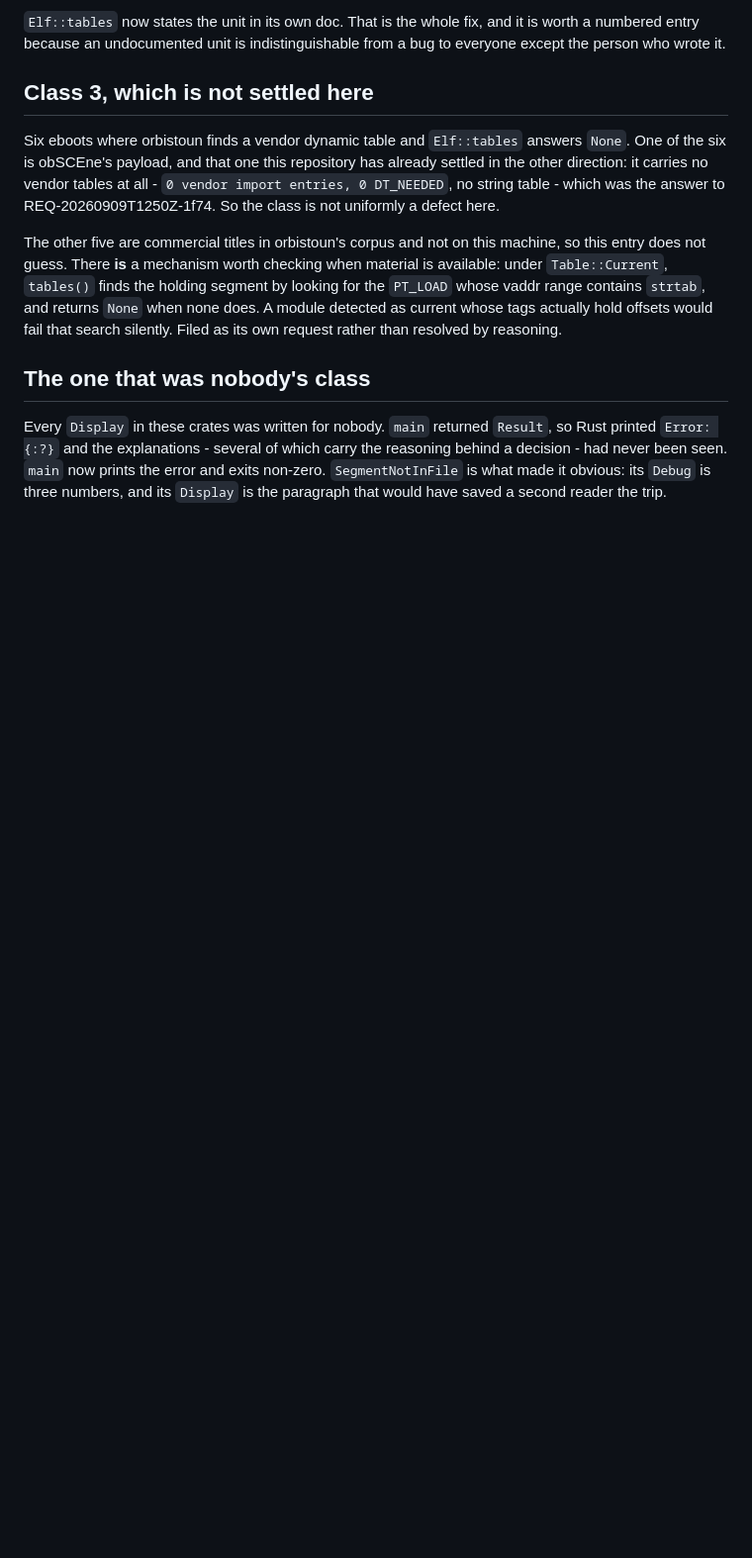
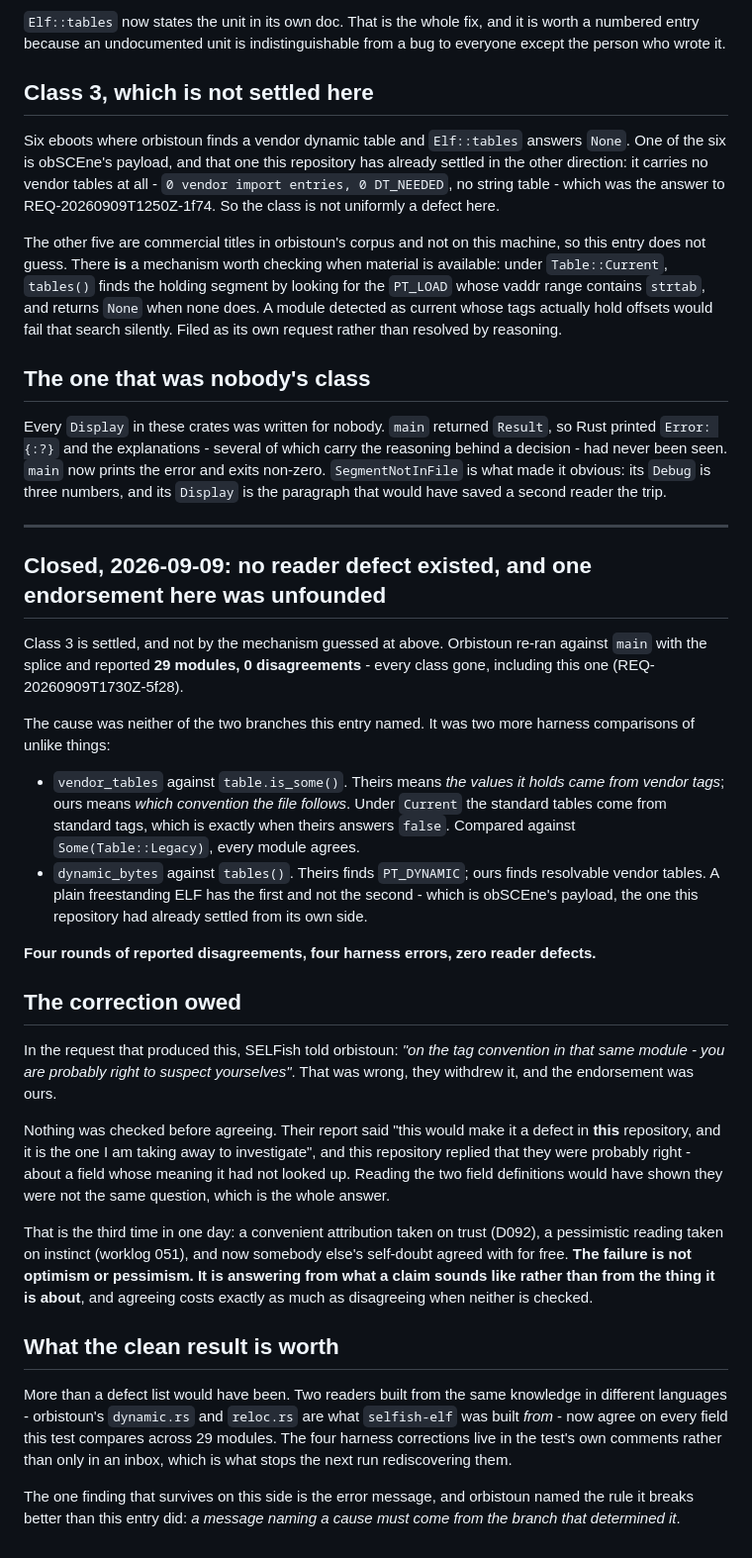
Before and after one commit to project-oops/SELFish, a Markdown page: docs/decisions/D095-a-second-reader-found-three-and-one.md, the part around the change. Shown at 99% size. Rendered like a GitHub page; blank space fills up the shorter version.

```diff
--- a/docs/decisions/D095-a-second-reader-found-three-and-one.md
+++ b/docs/decisions/D095-a-second-reader-found-three-and-one.md
@@ -68,3 +68,53 @@ Every `Display` in these crates was written for nobody. `main` returned `Result`
 never been seen. `main` now prints the error and exits non-zero. `SegmentNotInFile` is what made
 it obvious: its `Debug` is three numbers, and its `Display` is the paragraph that would have
 saved a second reader the trip.
+
+---
+
+## Closed, 2026-09-09: no reader defect existed, and one endorsement here was unfounded
+
+Class 3 is settled, and not by the mechanism guessed at above. Orbistoun re-ran against `main`
+with the splice and reported **29 modules, 0 disagreements** - every class gone, including this
+one (REQ-20260909T1730Z-5f28).
+
+The cause was neither of the two branches this entry named. It was two more harness comparisons
+of unlike things:
+
+- `vendor_tables` against `table.is_some()`. Theirs means *the values it holds came from vendor
+  tags*; ours means *which convention the file follows*. Under `Current` the standard tables come
+  from standard tags, which is exactly when theirs answers `false`. Compared against
+  `Some(Table::Legacy)`, every module agrees.
+- `dynamic_bytes` against `tables()`. Theirs finds `PT_DYNAMIC`; ours finds resolvable vendor
+  tables. A plain freestanding ELF has the first and not the second - which is obSCEne's payload,
+  the one this repository had already settled from its own side.
+
+**Four rounds of reported disagreements, four harness errors, zero reader defects.**
+
+## The correction owed
+
+In the request that produced this, SELFish told orbistoun: *"on the tag convention in that same
+module - you are probably right to suspect yourselves"*. That was wrong, they withdrew it, and
+the endorsement was ours.
+
+Nothing was checked before agreeing. Their report said "this would make it a defect in **this**
+repository, and it is the one I am taking away to investigate", and this repository replied that
+they were probably right - about a field whose meaning it had not looked up. Reading the two
+field definitions would have shown they were not the same question, which is the whole answer.
+
+That is the third time in one day: a convenient attribution taken on trust (D092), a pessimistic
+reading taken on instinct (worklog 051), and now somebody else's self-doubt agreed with for free.
+**The failure is not optimism or pessimism. It is answering from what a claim sounds like rather
+than from the thing it is about**, and agreeing costs exactly as much as disagreeing when neither
+is checked.
+
+## What the clean result is worth
+
+More than a defect list would have been. Two readers built from the same knowledge in different
+languages - orbistoun's `dynamic.rs` and `reloc.rs` are what `selfish-elf` was built *from* -
+now agree on every field this test compares across 29 modules. The four harness corrections live
+in the test's own comments rather than only in an inbox, which is what stops the next run
+rediscovering them.
+
+The one finding that survives on this side is the error message, and orbistoun named the rule it
+breaks better than this entry did: *a message naming a cause must come from the branch that
+determined it*.
```
Also changed, not shown: docs/WORKLOG.md (+1 -0 lines), docs/worklog/053-two-readers-agree-on-every-field-and.md (added, +62 -0 lines).
